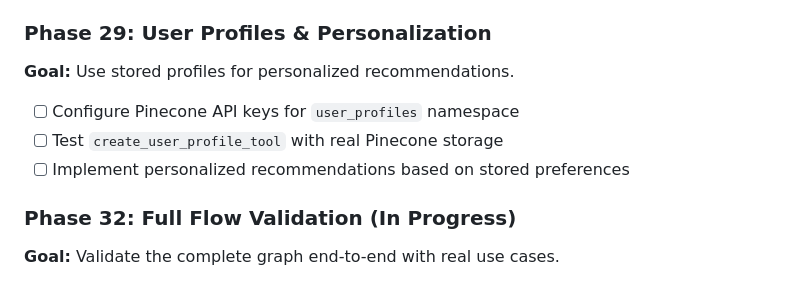
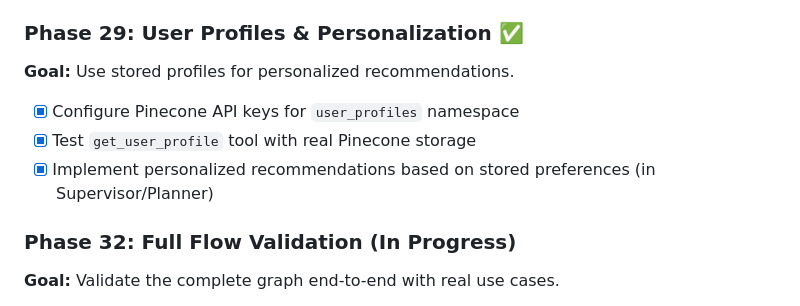
Before and after one commit to AnyaSukachev24/Tripzy, a Markdown page: docs/implementation_roadmap.md, the part around the change. GitHub-like rendering.

Commit message:
docs: Mark Phase 29 as complete

```diff
--- a/docs/implementation_roadmap.md
+++ b/docs/implementation_roadmap.md
@@ -118,11 +118,11 @@ This roadmap is ordered by **logical dependencies** - each phase builds on the p
 - [x] Obtain complete Wikivoyage data dump and run full ingestion (Partially completed with sample data: Paris, London, Bali)
 - [x] Verify RAG-based destination/attraction suggestions with real populated index (Verified with `tests/verify_rag_populated.py`)
 
-### Phase 29: User Profiles & Personalization
+### Phase 29: User Profiles & Personalization ✅
 **Goal:** Use stored profiles for personalized recommendations.
-- [ ] Configure Pinecone API keys for `user_profiles` namespace
-- [ ] Test `create_user_profile_tool` with real Pinecone storage
-- [ ] Implement personalized recommendations based on stored preferences
+- [x] Configure Pinecone API keys for `user_profiles` namespace
+- [x] Test `get_user_profile` tool with real Pinecone storage
+- [x] Implement personalized recommendations based on stored preferences (in Supervisor/Planner)
 
 ### Phase 32: Full Flow Validation (In Progress)
 **Goal:** Validate the complete graph end-to-end with real use cases.
```
